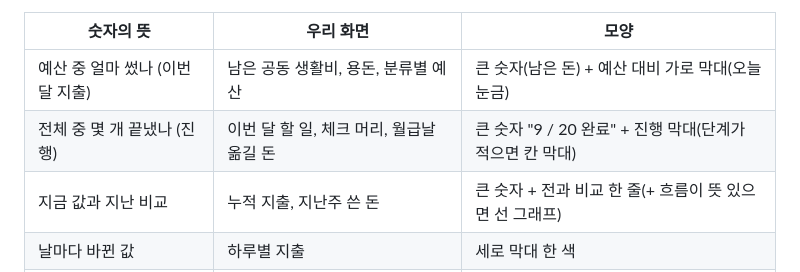
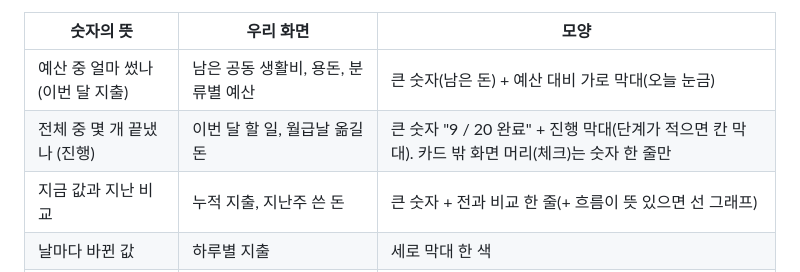
Before and after one commit to jojaden/our-money, a Markdown page: docs/design-system/README.md, the part around the change. GitHub-like rendering.

```diff
--- a/docs/design-system/README.md
+++ b/docs/design-system/README.md
@@ -128,7 +128,7 @@
 | 숫자의 뜻 | 우리 화면 | 모양 |
 |---|---|---|
 | 예산 중 얼마 썼나 (이번 달 지출) | 남은 공동 생활비, 용돈, 분류별 예산 | 큰 숫자(남은 돈) + 예산 대비 가로 막대(오늘 눈금) |
-| 전체 중 몇 개 끝냈나 (진행) | 이번 달 할 일, 체크 머리, 월급날 옮길 돈 | 큰 숫자 "9 / 20 완료" + 진행 막대(단계가 적으면 칸 막대) |
+| 전체 중 몇 개 끝냈나 (진행) | 이번 달 할 일, 월급날 옮길 돈 | 큰 숫자 "9 / 20 완료" + 진행 막대(단계가 적으면 칸 막대). 카드 밖 화면 머리(체크)는 숫자 한 줄만 |
 | 지금 값과 지난 비교 | 누적 지출, 지난주 쓴 돈 | 큰 숫자 + 전과 비교 한 줄(+ 흐름이 뜻 있으면 선 그래프) |
 | 날마다 바뀐 값 | 하루별 지출 | 세로 막대 한 색 |
 | 전체를 나눈 몫 | 월급이 나뉘는 곳 | 큰 숫자(수입) + 한 줄 쌓은 막대 + 금액 목록 |
```
Also changed, not shown: CHANGELOG.md (+1 -1 lines), docs/screenshots/check.jpg, 3 other files.
